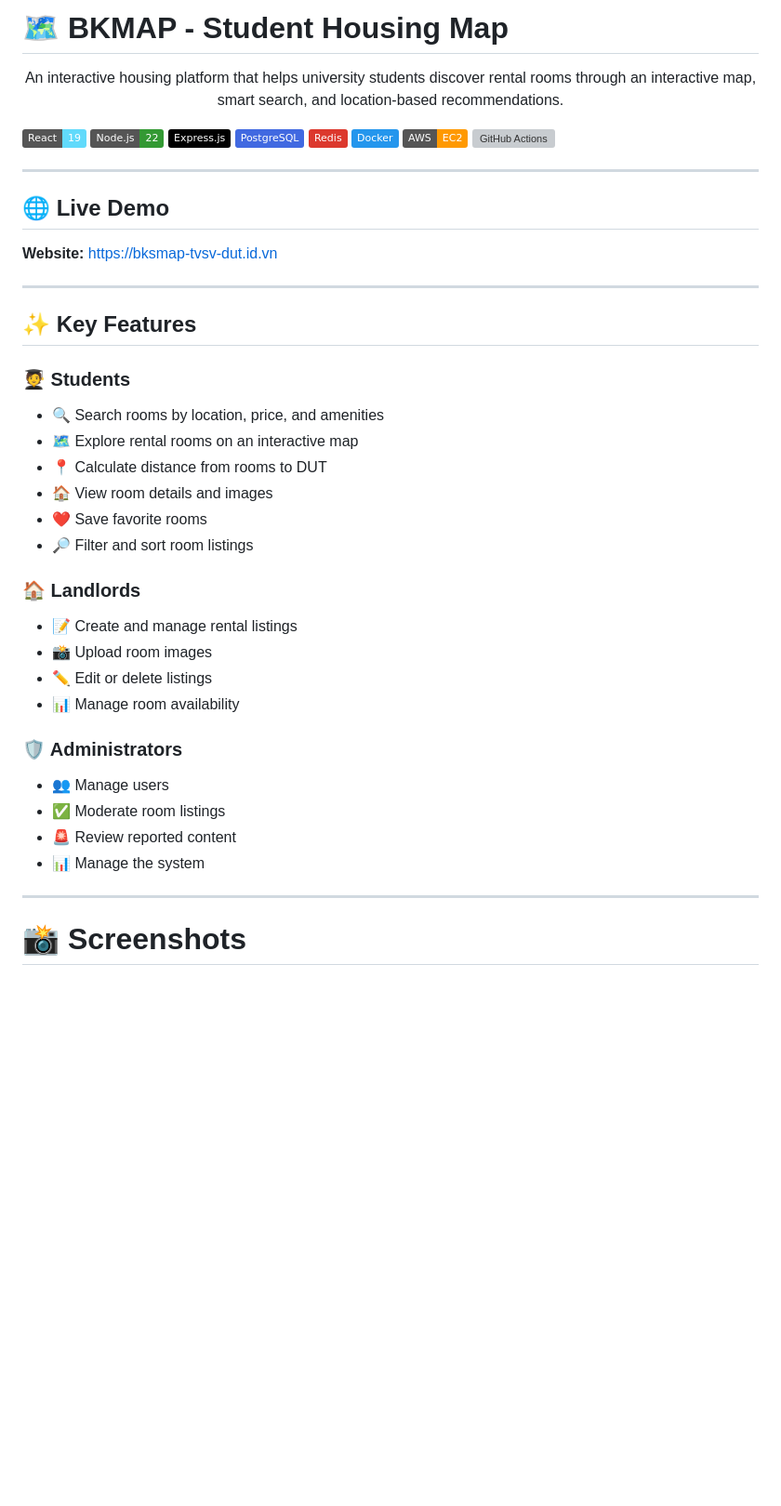
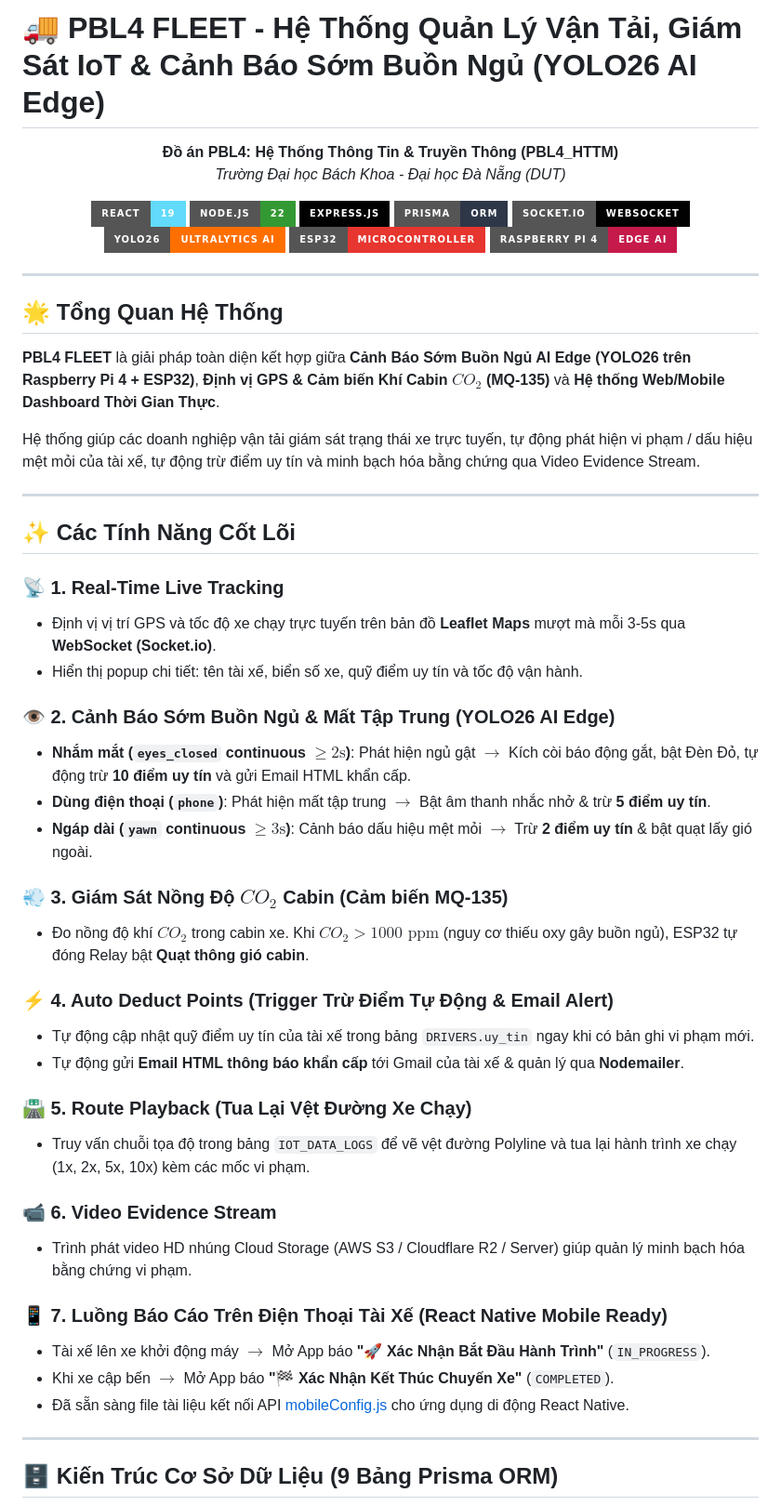
Before and after one commit to ngocchau170506/PBL4_HTTM, a Markdown page: README.md, the part around one of its changes. Shown at 93% size. Rendered like a GitHub page; badges without logos; blank space fills up the shorter version; grey boxes are pictures that could not be loaded.

```diff
--- a/README.md
+++ b/README.md
@@ -1,53 +1,61 @@
-# 🗺️ BKMAP - Student Housing Map
+# 🚚 PBL4 FLEET - Hệ Thống Quản Lý Vận Tải, Giám Sát IoT & Cảnh Báo Sớm Buồn Ngủ (YOLO26 AI Edge)
 
 <p align="center">
-An interactive housing platform that helps university students discover rental rooms through an interactive map, smart search, and location-based recommendations.
+  <b>Đồ án PBL4: Hệ Thống Thông Tin & Truyền Thông (PBL4_HTTM)</b><br />
+  <i>Trường Đại học Bách Khoa - Đại học Đà Nẵng (DUT)</i>
 </p>
 
 <p align="center">
-
-![React](https://img.shields.io/badge/React-19-61DAFB?logo=react)
-![Node.js](https://img.shields.io/badge/Node.js-22-339933?logo=node.js)
-![Express](https://img.shields.io/badge/Express.js-000000?logo=express)
-![PostgreSQL](https://img.shields.io/badge/PostgreSQL-4169E1?logo=postgresql)
-![Redis](https://img.shields.io/badge/Redis-DC382D?logo=redis)
-![Docker](https://img.shields.io/badge/Docker-2496ED?logo=docker)
-![AWS](https://img.shields.io/badge/AWS-EC2-FF9900?logo=amazonaws)
-![GitHub Actions](https://img.shields.io/badge/GitHub_Actions-CI/CD-2088FF?logo=githubactions)
-
+  <img src="https://img.shields.io/badge/React-19-61DAFB?style=for-the-badge&logo=react" />
+  <img src="https://img.shields.io/badge/Node.js-22-339933?style=for-the-badge&logo=node.js" />
+  <img src="https://img.shields.io/badge/Express.js-000000?style=for-the-badge&logo=express" />
+  <img src="https://img.shields.io/badge/Prisma-ORM-2D3748?style=for-the-badge&logo=prisma" />
+  <img src="https://img.shields.io/badge/Socket.io-WebSocket-010101?style=for-the-badge&logo=socket.io" />
+  <img src="https://img.shields.io/badge/YOLO26-Ultralytics_AI-FF6F00?style=for-the-badge" />
+  <img src="https://img.shields.io/badge/ESP32-Microcontroller-E7352F?style=for-the-badge" />
+  <img src="https://img.shields.io/badge/Raspberry_Pi_4-Edge_AI-C51A4A?style=for-the-badge&logo=raspberrypi" />
 </p>
 
 ---
 
-## 🌐 Live Demo
+## 🌟 Tổng Quan Hệ Thống
 
-**Website:** https://bksmap-tvsv-dut.id.vn
+**PBL4 FLEET** là giải pháp toàn diện kết hợp giữa **Cảnh Báo Sớm Buồn Ngủ AI Edge (YOLO26 trên Raspberry Pi 4 + ESP32)**, **Định vị GPS & Cảm biến Khí Cabin $CO_2$ (MQ-135)** và **Hệ thống Web/Mobile Dashboard Thời Gian Thực**.
+
+Hệ thống giúp các doanh nghiệp vận tải giám sát trạng thái xe trực tuyến, tự động phát hiện vi phạm / dấu hiệu mệt mỏi của tài xế, tự động trừ điểm uy tín và minh bạch hóa bằng chứng qua Video Evidence Stream.
 
 ---
 
-## ✨ Key Features
+## ✨ Các Tính Năng Cốt Lõi
 
-### 🧑‍🎓 Students
-- 🔍 Search rooms by location, price, and amenities
-- 🗺️ Explore rental rooms on an interactive map
-- 📍 Calculate distance from rooms to DUT
-- 🏠 View room details and images
-- ❤️ Save favorite rooms
-- 🔎 Filter and sort room listings
+### 📡 1. Real-Time Live Tracking
+- Định vị vị trí GPS và tốc độ xe chạy trực tuyến trên bản đồ **Leaflet Maps** mượt mà mỗi 3-5s qua **WebSocket (Socket.io)**.
+- Hiển thị popup chi tiết: tên tài xế, biển số xe, quỹ điểm uy tín và tốc độ vận hành.
 
-### 🏠 Landlords
-- 📝 Create and manage rental listings
-- 📸 Upload room images
-- ✏️ Edit or delete listings
-- 📊 Manage room availability
+### 👁️ 2. Cảnh Báo Sớm Buồn Ngủ & Mất Tập Trung (YOLO26 AI Edge)
+- **Nhắm mắt (`eyes_closed` continuous $\ge 2\text{s}$)**: Phát hiện ngủ gật $\rightarrow$ Kích còi báo động gắt, bật Đèn Đỏ, tự động trừ **10 điểm uy tín** và gửi Email HTML khẩn cấp.
+- **Dùng điện thoại (`phone`)**: Phát hiện mất tập trung $\rightarrow$ Bật âm thanh nhắc nhở & trừ **5 điểm uy tín**.
+- **Ngáp dài (`yawn` continuous $\ge 3\text{s}$)**: Cảnh báo dấu hiệu mệt mỏi $\rightarrow$ Trừ **2 điểm uy tín** & bật quạt lấy gió ngoài.
 
-### 🛡️ Administrators
-- 👥 Manage users
-- ✅ Moderate room listings
-- 🚨 Review reported content
-- 📊 Manage the system
+### 💨 3. Giám Sát Nồng Độ $CO_2$ Cabin (Cảm biến MQ-135)
+- Đo nồng độ khí $CO_2$ trong cabin xe. Khi $CO_2 > 1000\text{ ppm}$ (nguy cơ thiếu oxy gây buồn ngủ), ESP32 tự đóng Relay bật **Quạt thông gió cabin**.
+
+### ⚡ 4. Auto Deduct Points (Trigger Trừ Điểm Tự Động & Email Alert)
+- Tự động cập nhật quỹ điểm uy tín của tài xế trong bảng `DRIVERS.uy_tin` ngay khi có bản ghi vi phạm mới.
+- Tự động gửi **Email HTML thông báo khẩn cấp** tới Gmail của tài xế & quản lý qua **Nodemailer**.
+
+### 🛣️ 5. Route Playback (Tua Lại Vệt Đường Xe Chạy)
+- Truy vấn chuỗi tọa độ trong bảng `IOT_DATA_LOGS` để vẽ vệt đường Polyline và tua lại hành trình xe chạy (1x, 2x, 5x, 10x) kèm các mốc vi phạm.
+
+### 📹 6. Video Evidence Stream
+- Trình phát video HD nhúng Cloud Storage (AWS S3 / Cloudflare R2 / Server) giúp quản lý minh bạch hóa bằng chứng vi phạm.
+
+### 📱 7. Luồng Báo Cáo Trên Điện Thoại Tài Xế (React Native Mobile Ready)
+- Tài xế lên xe khởi động máy $\rightarrow$ Mở App báo **"🚀 Xác Nhận Bắt Đầu Hành Trình"** (`IN_PROGRESS`).
+- Khi xe cập bến $\rightarrow$ Mở App báo **"🏁 Xác Nhận Kết Thúc Chuyến Xe"** (`COMPLETED`).
+- Đã sẵn sàng file tài liệu kết nối API [mobileConfig.js](file:///e:/2.%20Documents/1.%20DUT/2.%20Nam%203/PBL4_HTTM/frontend/src/services/mobileConfig.js) cho ứng dụng di động React Native.
 
 ---
 
-# 📸 Screenshots
+## 🗄️ Kiến Trúc Cơ Sở Dữ Liệu (9 Bảng Prisma ORM)
 
```
Also changed, not shown: other parts of README.md (+125 -85 lines).
